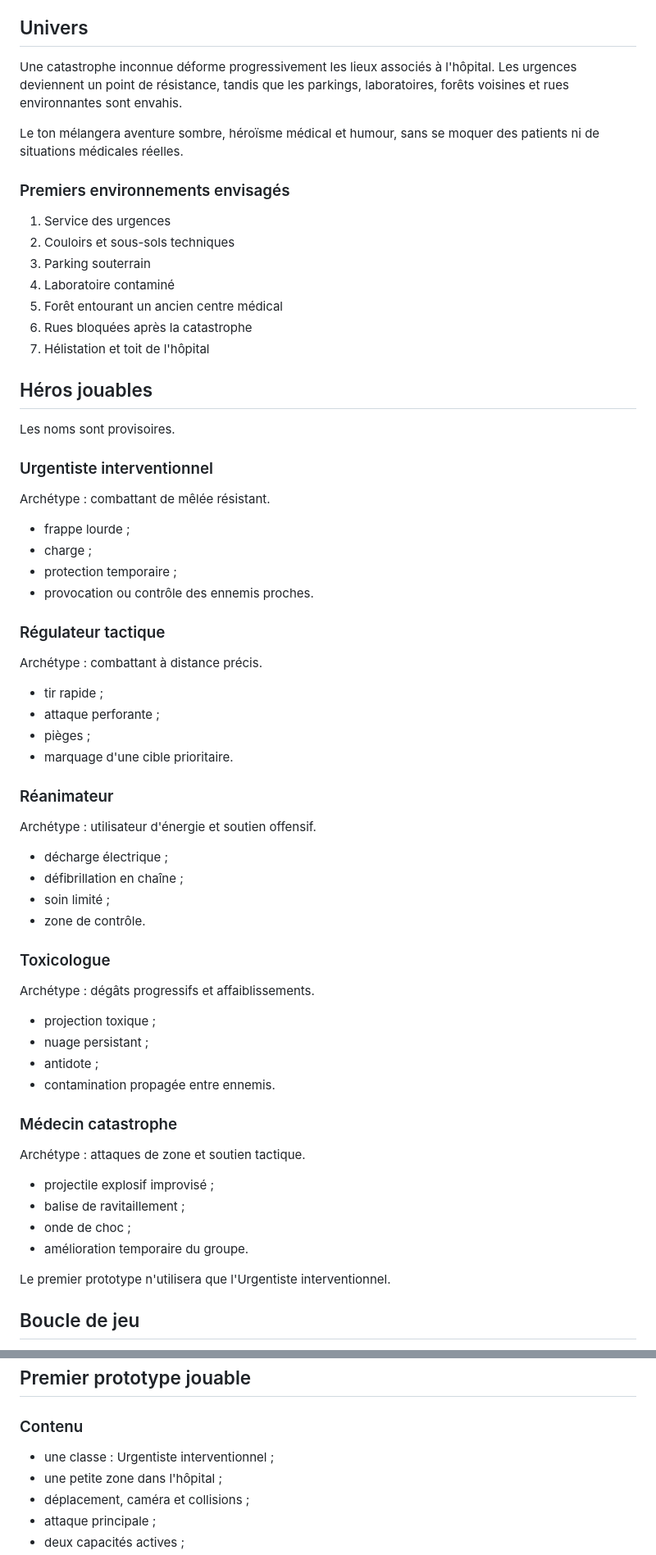
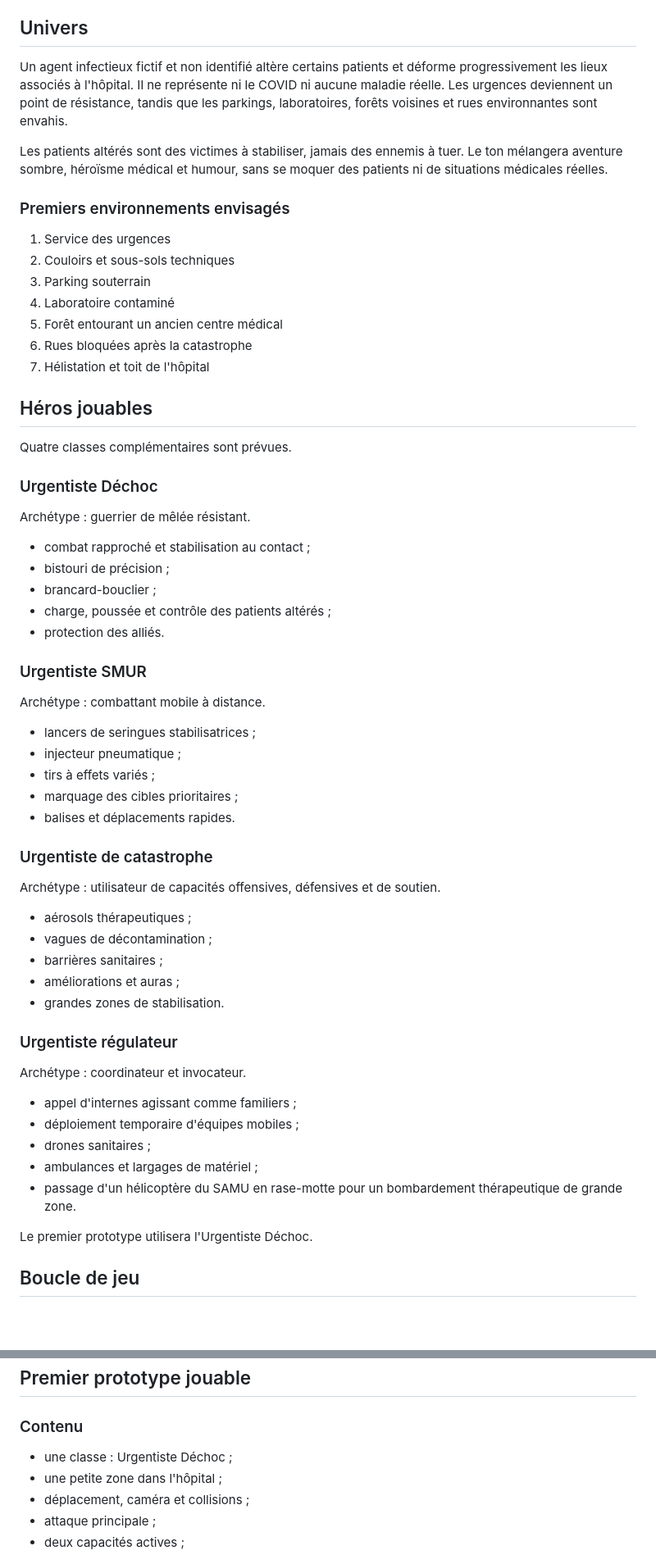
Before and after one commit to MacFry77/diablo-urgensses, a Markdown page: README.md, 2 parts joined by grey strips. Shown at 82% size. GitHub-like rendering; blank space fills up the shorter version.

Commit message:
Précise les classes et le combat médical non létal

```diff
--- a/README.md
+++ b/README.md
@@ -40,9 +40,9 @@ Le prototype devra viser une expérience fluide sur un ordinateur portable coura
 
 ## Univers
 
-Une catastrophe inconnue déforme progressivement les lieux associés à l'hôpital. Les urgences deviennent un point de résistance, tandis que les parkings, laboratoires, forêts voisines et rues environnantes sont envahis.
+Un agent infectieux fictif et non identifié altère certains patients et déforme progressivement les lieux associés à l'hôpital. Il ne représente ni le COVID ni aucune maladie réelle. Les urgences deviennent un point de résistance, tandis que les parkings, laboratoires, forêts voisines et rues environnantes sont envahis.
 
-Le ton mélangera aventure sombre, héroïsme médical et humour, sans se moquer des patients ni de situations médicales réelles.
+Les patients altérés sont des victimes à stabiliser, jamais des ennemis à tuer. Le ton mélangera aventure sombre, héroïsme médical et humour, sans se moquer des patients ni de situations médicales réelles.
 
 ### Premiers environnements envisagés
 
@@ -56,54 +56,49 @@ Le ton mélangera aventure sombre, héroïsme médical et humour, sans se moquer
 
 ## Héros jouables
 
-Les noms sont provisoires.
+Quatre classes complémentaires sont prévues.
 
-### Urgentiste interventionnel
+### Urgentiste Déchoc
 
-Archétype : combattant de mêlée résistant.
+Archétype : guerrier de mêlée résistant.
 
-- frappe lourde ;
-- charge ;
-- protection temporaire ;
-- provocation ou contrôle des ennemis proches.
+- combat rapproché et stabilisation au contact ;
+- bistouri de précision ;
+- brancard-bouclier ;
+- charge, poussée et contrôle des patients altérés ;
+- protection des alliés.
 
-### Régulateur tactique
+### Urgentiste SMUR
 
-Archétype : combattant à distance précis.
+Archétype : combattant mobile à distance.
 
-- tir rapide ;
-- attaque perforante ;
-- pièges ;
-- marquage d'une cible prioritaire.
+- lancers de seringues stabilisatrices ;
+- injecteur pneumatique ;
+- tirs à effets variés ;
+- marquage des cibles prioritaires ;
+- balises et déplacements rapides.
 
-### Réanimateur
+### Urgentiste de catastrophe
 
-Archétype : utilisateur d'énergie et soutien offensif.
+Archétype : utilisateur de capacités offensives, défensives et de soutien.
 
-- décharge électrique ;
-- défibrillation en chaîne ;
-- soin limité ;
-- zone de contrôle.
+- aérosols thérapeutiques ;
+- vagues de décontamination ;
+- barrières sanitaires ;
+- améliorations et auras ;
+- grandes zones de stabilisation.
 
-### Toxicologue
+### Urgentiste régulateur
 
-Archétype : dégâts progressifs et affaiblissements.
+Archétype : coordinateur et invocateur.
 
-- projection toxique ;
-- nuage persistant ;
-- antidote ;
-- contamination propagée entre ennemis.
+- appel d'internes agissant comme familiers ;
+- déploiement temporaire d'équipes mobiles ;
+- drones sanitaires ;
+- ambulances et largages de matériel ;
+- passage d'un hélicoptère du SAMU en rase-motte pour un bombardement thérapeutique de grande zone.
 
-### Médecin catastrophe
-
-Archétype : attaques de zone et soutien tactique.
-
-- projectile explosif improvisé ;
-- balise de ravitaillement ;
-- onde de choc ;
-- amélioration temporaire du groupe.
-
-Le premier prototype n'utilisera que l'Urgentiste interventionnel.
+Le premier prototype utilisera l'Urgentiste Déchoc.
 
 ## Boucle de jeu
 
@@ -198,7 +226,7 @@ Chaque boss devra proposer :
 
 ### Contenu
 
-- une classe : Urgentiste interventionnel ;
+- une classe : Urgentiste Déchoc ;
 - une petite zone dans l'hôpital ;
 - déplacement, caméra et collisions ;
 - attaque principale ;
```
Also changed, not shown: other parts of README.md (+41 -8 lines).
